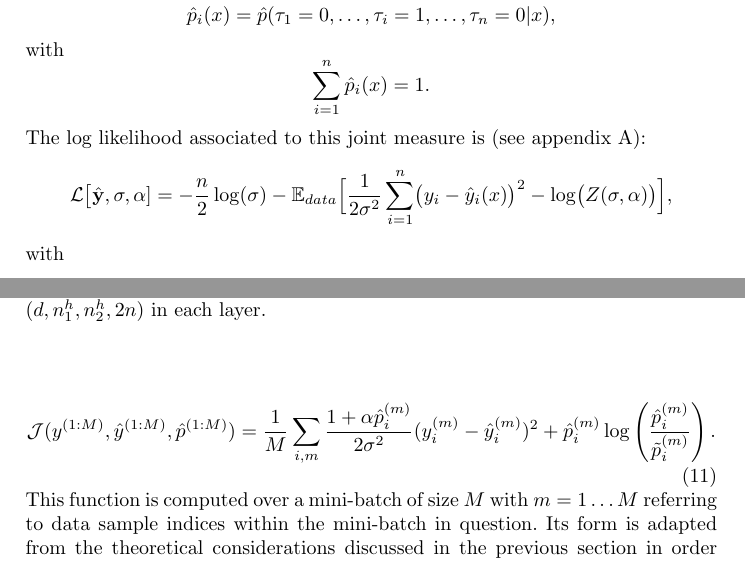
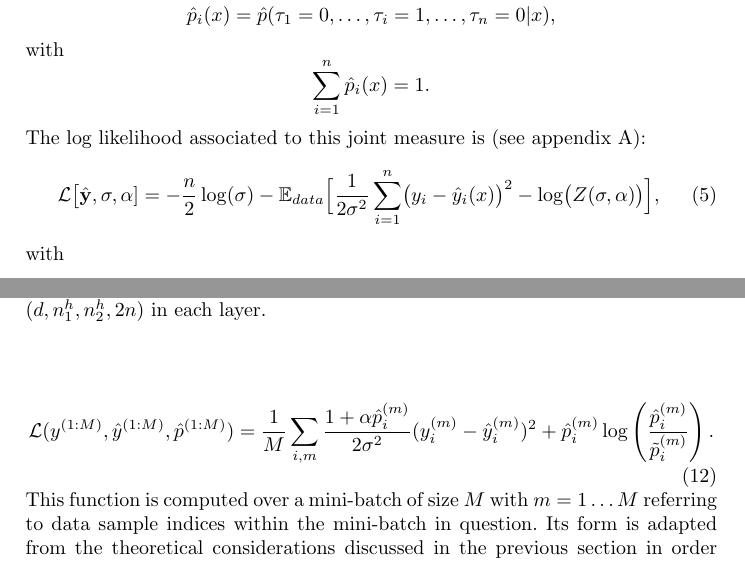
Before and after one commit to mandar2812/cdt-draft-ecml2019, a LaTeX paper (samplepaper.tex): two parts of pages 4 and 7 of 17, joined at a grey line, cut so that both start at the same text. Compiled offline with pdfLaTeX.

Commit message:
Updates from Overleaf

```diff
--- a/samplepaper.tex
+++ b/samplepaper.tex
@@ -172,10 +172,10 @@ with
 \sum_{i=1}^n \hat p_i(x) = 1.
 \]
 The log likelihood associated to this joint measure is (see appendix~\ref{app:LL}):
-\[
+\begin{equation}\label{eq:LL}
 {\cal L}\bigl[\hat {\bf y},\sigma,{\bf \alpha}] = -\frac{n}{2}\log(\sigma)-{\mathbb E}_{data}\Bigl[\frac{1}{2\sigma^2}\sum_{i=1}^n\bigl(y_i-\hat y_i(x)\bigr)^2
 -\log\bigl(Z(\sigma,{\bf \alpha})\bigr)\Bigr],
-\]
+\end{equation}
 with
 \[
 Z(\sigma,{\bf \alpha}) = \sum_{i=1}^n\hat p_i(x)\exp\Bigl(-\frac{1}{2\sigma^2}\sum_j\alpha_{ji}\bigl(y_j-\hat y_j(x)\bigr)^2+\frac{1}{2}\sum_j\log(1+\alpha_{ji})\Bigr).
@@ -282,7 +282,7 @@ two hidden layers, for prediction of outputs and time lags.
 \end{figure}
 In order to train it we retro-propagate the following loss function
 \begin{equation}
-\mathcal{J}(y^{(1:M)}, \hat{y}^{(1:M)}, \hat{p}^{(1:M)}) =
+\mathcal{L}(y^{(1:M)}, \hat{y}^{(1:M)}, \hat{p}^{(1:M)}) =
  \frac{1}{M}\sum_{i,m} \frac{1 + \alpha \hat{p}^{(m)}_i}{2\sigma^2}(y^{(m)}_{i} - \hat{y}^{(m)}_{i})^2
 +  \hat{p}^{(m)}_{i}\log \left (\frac{\hat{p}^{(m)}_i}{\tilde{p}^{(m)}_i} \right).\label{eq:loss}
 \end{equation}
```
Also changed, not shown: samplepaper.tex (2 more changed lines).
